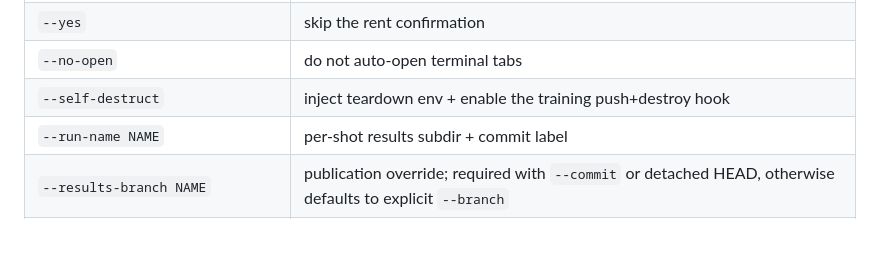
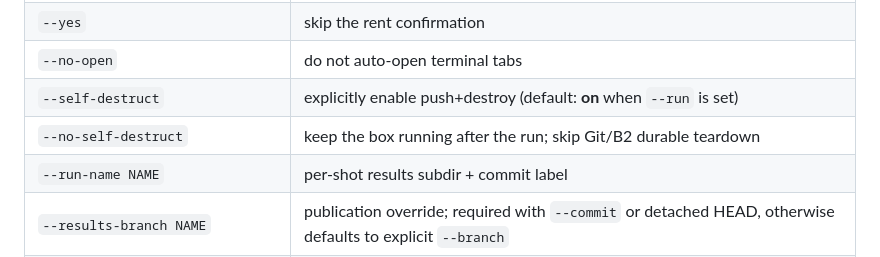
Before and after one commit to Al-does/RL-Harness, a Markdown page: devops/vast/README.md, the part around one of its changes. Drawn GitHub-style; blank space fills up the shorter version.

```diff
--- a/devops/vast/README.md
+++ b/devops/vast/README.md
@@ -83,7 +83,8 @@ uv run --group devops python -m devops.vast.provision destroy --all
 | `--dry-run` | print ranked candidates, rent nothing |
 | `--yes` | skip the rent confirmation |
 | `--no-open` | do not auto-open terminal tabs |
-| `--self-destruct` | inject teardown env + enable the training push+destroy hook |
+| `--self-destruct` | explicitly enable push+destroy (default: **on** when `--run` is set) |
+| `--no-self-destruct` | keep the box running after the run; skip Git/B2 durable teardown |
 | `--run-name NAME` | per-shot results subdir + commit label |
 | `--results-branch NAME` | publication override; required with `--commit` or detached HEAD, otherwise defaults to explicit `--branch` |
 | `--github-token TOK` | write token (else `GITHUB_TOKEN` / `gh auth token`) |
```
Also changed, not shown: other parts of devops/vast/README.md (+20 -9 lines), docs/artifact_storage.md (+3 -2 lines), 1 other file.
